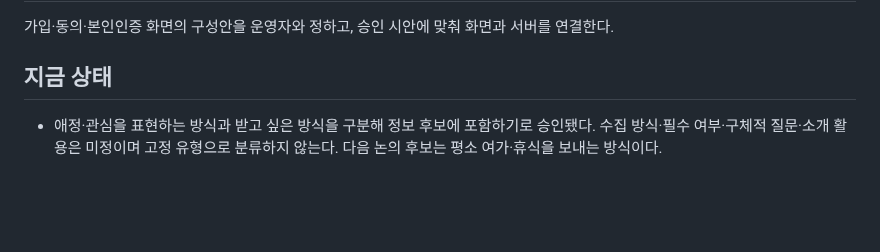
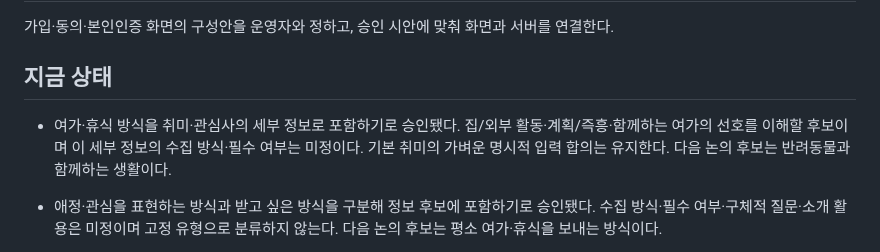
Before and after one commit to geonhee-lee0912/prologue, a Markdown page: HANDOFF.md, the part around the change. GitHub-like rendering; blank space fills up the shorter version.

```diff
--- a/HANDOFF.md
+++ b/HANDOFF.md
@@ -7,6 +7,8 @@
 가입·동의·본인인증 화면의 구성안을 운영자와 정하고, 승인 시안에 맞춰 화면과 서버를 연결한다.
 
 ## 지금 상태
+
+- 여가·휴식 방식을 취미·관심사의 세부 정보로 포함하기로 승인됐다. 집/외부 활동·계획/즉흥·함께하는 여가의 선호를 이해할 후보이며 이 세부 정보의 수집 방식·필수 여부는 미정이다. 기본 취미의 가벼운 명시적 입력 합의는 유지한다. 다음 논의 후보는 반려동물과 함께하는 생활이다.
 
 - 애정·관심을 표현하는 방식과 받고 싶은 방식을 구분해 정보 후보에 포함하기로 승인됐다. 수집 방식·필수 여부·구체적 질문·소개 활용은 미정이며 고정 유형으로 분류하지 않는다. 다음 논의 후보는 평소 여가·휴식을 보내는 방식이다.
 
```
Also changed, not shown: docs/research/2026-11-01-결정사-정보수집과-소개준비.md (+6 -0 lines), 1 other file.
